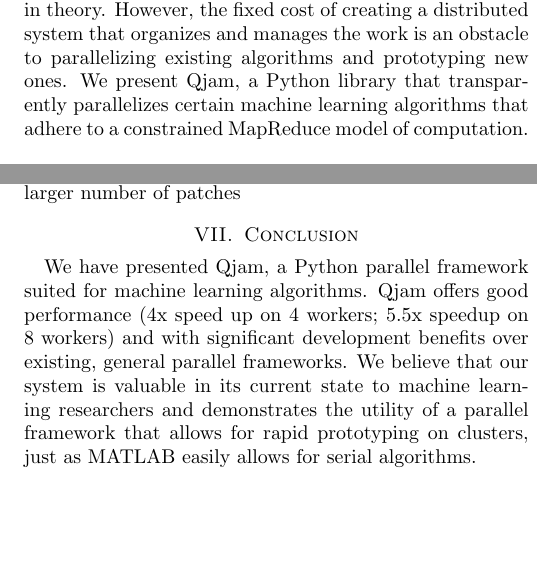
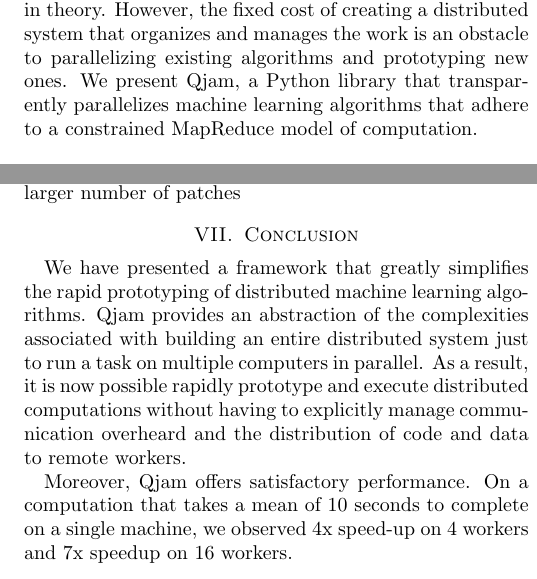
Before and after one commit to ali01/qjam, a LaTeX paper (report/report.tex): two parts of the columns of pages 1 and 4 of 4, joined at a grey line, cut so that both start at the same text, the shorter picture padded with empty space. Compiled offline with pdfLaTeX.

Commit message:
revised introduction and conclusion

```diff
--- a/report/report.tex
+++ b/report/report.tex
@@ -47,7 +47,7 @@ prototyping of parallel machine learning algorithms on clusters.
 Many machine learning algorithms are easy to parallelize in theory. However,
 the fixed cost of creating a distributed system that organizes and manages the
 work is an obstacle to parallelizing existing algorithms and prototyping new
-ones. We present Qjam, a Python library that transparently parallelizes certain
+ones. We present Qjam, a Python library that transparently parallelizes
 machine learning algorithms that adhere to a constrained MapReduce model of
 computation.
 \section{Previous Work}
@@ -558,14 +558,17 @@ changes to code would be necessary to parallelize algorithms.
 TODO: run benchmarks with longer running times / larger number of patches
 
 \section{Conclusion}
+We have presented a framework that greatly simplifies the rapid prototyping of
+distributed machine learning algorithms. Qjam provides an abstraction of the
+complexities associated with building an entire distributed system just to run a
+task on multiple computers in parallel. As a result, it is now possible rapidly
+prototype and execute distributed computations without having to explicitly
+manage communication overheard and the distribution of code and data to
+remote workers.
 
-We have presented Qjam, a Python parallel framework suited for machine learning
-algorithms. Qjam offers good performance (4x speed up on 4 workers; 5.5x
-speedup on 8 workers) and with significant development benefits over existing,
-general parallel frameworks. We believe that our system is valuable in its
-current state to machine learning researchers and demonstrates the utility of a
-parallel framework that allows for rapid prototyping on clusters, just as MATLAB
-easily allows for serial algorithms.
+Moreover, Qjam offers satisfactory performance. On a computation that takes a
+mean of 10 seconds to complete on a single machine, we observed 4x speed-up on 4
+workers and 7x speedup on 16 workers.
 
 \section{Acknowledgements}
 We would like to recognize the assistance of those in our CS 229 class research
```
